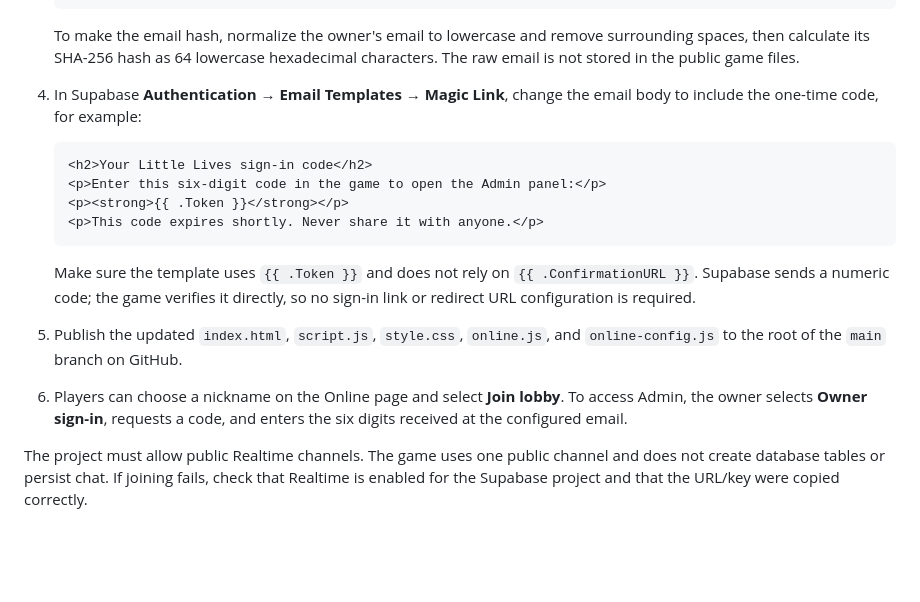
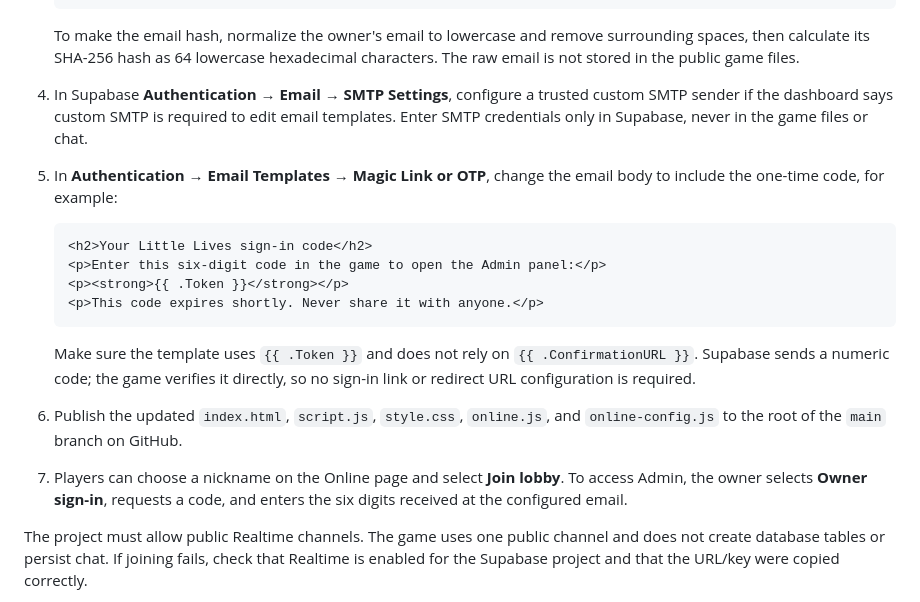
Before and after one commit to Wenmark5/no-life, a Markdown page: ONLINE-SETUP.md, the part around the change. Drawn GitHub-style; blank space fills up the shorter version.

Commit message:
Clarify SMTP setup for owner passcodes
Document that Supabase custom SMTP may be required to edit the Magic Link or OTP email template.

Co-authored-by: Copilot <223556219+Copilot@users.noreply.github.com>

````diff
--- a/ONLINE-SETUP.md
+++ b/ONLINE-SETUP.md
@@ -17,7 +17,8 @@ The online lobby uses Supabase Realtime. GitHub Pages serves the game files, whi
    ```
 
    To make the email hash, normalize the owner's email to lowercase and remove surrounding spaces, then calculate its SHA-256 hash as 64 lowercase hexadecimal characters. The raw email is not stored in the public game files.
-4. In Supabase **Authentication → Email Templates → Magic Link**, change the email body to include the one-time code, for example:
+4. In Supabase **Authentication → Email → SMTP Settings**, configure a trusted custom SMTP sender if the dashboard says custom SMTP is required to edit email templates. Enter SMTP credentials only in Supabase, never in the game files or chat.
+5. In **Authentication → Email Templates → Magic Link or OTP**, change the email body to include the one-time code, for example:
 
    ```html
    <h2>Your Little Lives sign-in code</h2>
@@ -27,8 +28,8 @@ The online lobby uses Supabase Realtime. GitHub Pages serves the game files, whi
    ```
 
    Make sure the template uses `{{ .Token }}` and does not rely on `{{ .ConfirmationURL }}`. Supabase sends a numeric code; the game verifies it directly, so no sign-in link or redirect URL configuration is required.
-5. Publish the updated `index.html`, `script.js`, `style.css`, `online.js`, and `online-config.js` to the root of the `main` branch on GitHub.
-6. Players can choose a nickname on the Online page and select **Join lobby**. To access Admin, the owner selects **Owner sign-in**, requests a code, and enters the six digits received at the configured email.
+6. Publish the updated `index.html`, `script.js`, `style.css`, `online.js`, and `online-config.js` to the root of the `main` branch on GitHub.
+7. Players can choose a nickname on the Online page and select **Join lobby**. To access Admin, the owner selects **Owner sign-in**, requests a code, and enters the six digits received at the configured email.
 
 The project must allow public Realtime channels. The game uses one public channel and does not create database tables or persist chat. If joining fails, check that Realtime is enabled for the Supabase project and that the URL/key were copied correctly.
 
````
